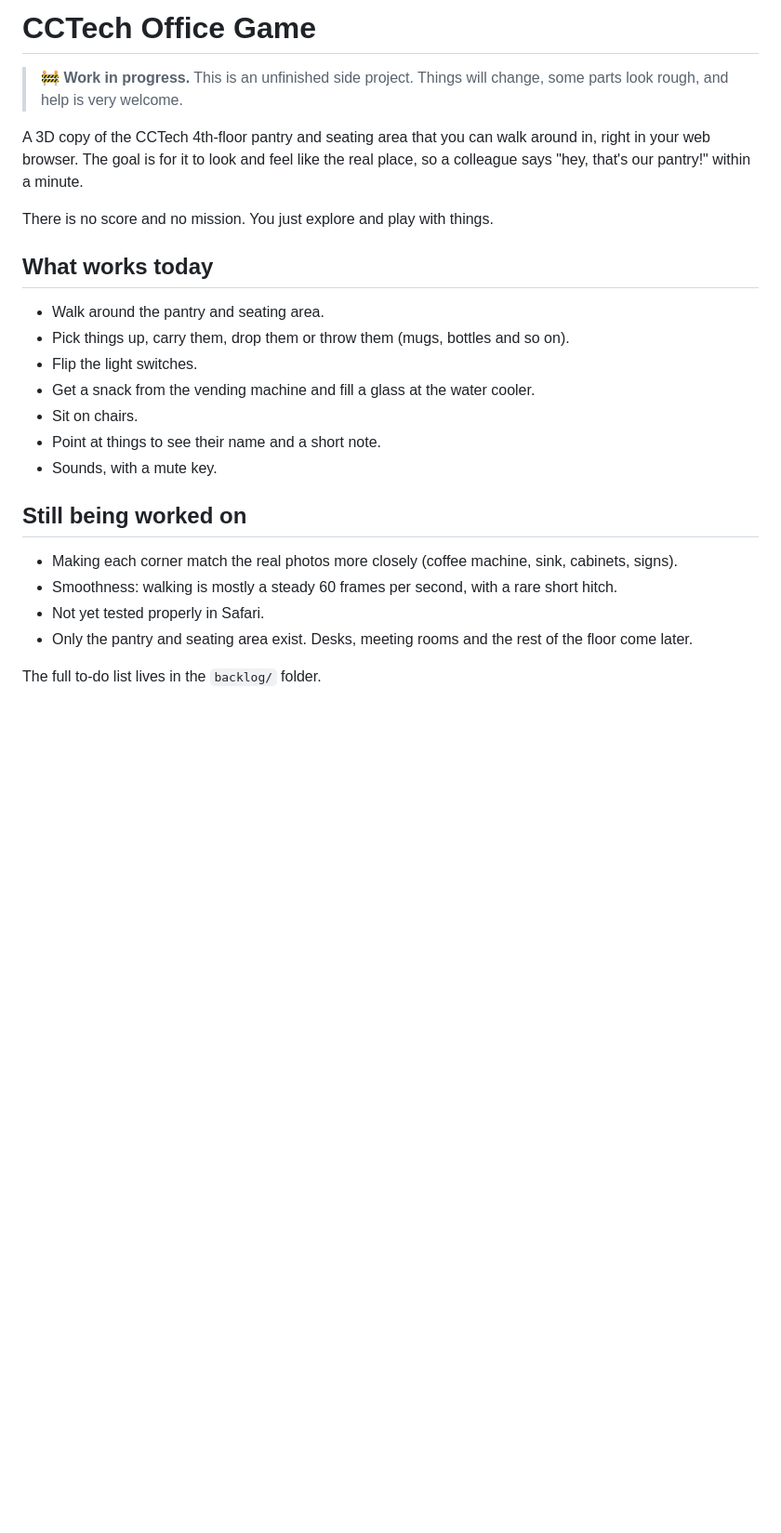
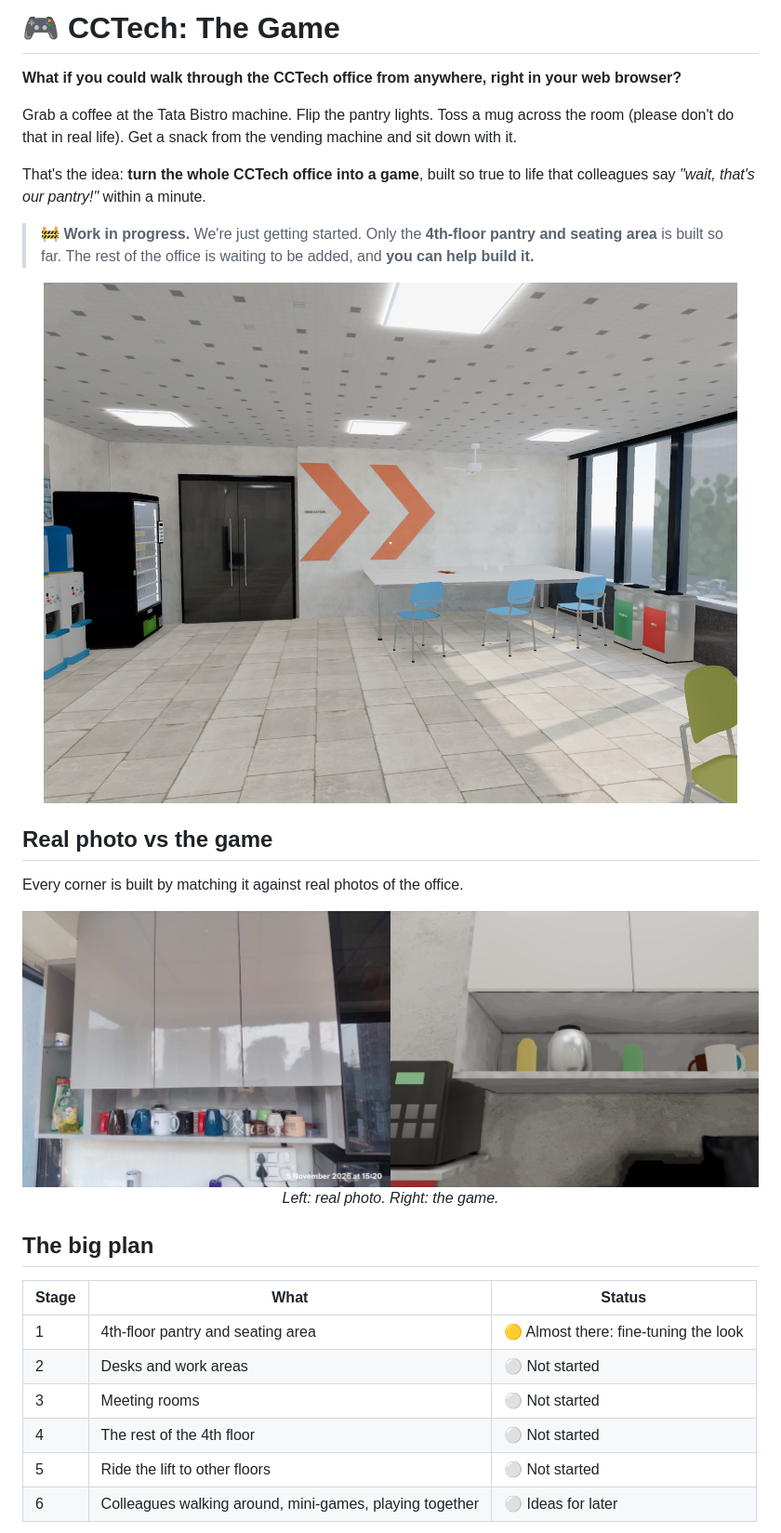
Before and after one commit to Prath2000/cctech_game, a Markdown page: README.md, the part around one of its changes. Shown at 93% size. GitHub-like rendering; pictures changed too: docs/images/game-cafeteria.jpg (added), docs/images/photo-vs-game-cabinets.jpg (added); blank space fills up the shorter version.

Commit message:
README: new front page with the big plan, screenshots and how to join

```diff
--- a/README.md
+++ b/README.md
@@ -1,26 +1,34 @@
-# CCTech Office Game
+# 🎮 CCTech: The Game
 
-> **🚧 Work in progress.** This is an unfinished side project. Things will change, some parts look rough, and help is very welcome.
+**What if you could walk through the CCTech office from anywhere, right in your web browser?**
 
-A 3D copy of the CCTech 4th-floor pantry and seating area that you can walk around in, right in your web browser. The goal is for it to look and feel like the real place, so a colleague says "hey, that's our pantry!" within a minute.
+Grab a coffee at the Tata Bistro machine. Flip the pantry lights. Toss a mug across the room (please don't do that in real life). Get a snack from the vending machine and sit down with it.
 
-There is no score and no mission. You just explore and play with things.
+That's the idea: **turn the whole CCTech office into a game**, built so true to life that colleagues say *"wait, that's our pantry!"* within a minute.
 
-## What works today
+> **🚧 Work in progress.** We're just getting started. Only the **4th-floor pantry and seating area** is built so far. The rest of the office is waiting to be added, and **you can help build it.**
 
-- Walk around the pantry and seating area.
-- Pick things up, carry them, drop them or throw them (mugs, bottles and so on).
-- Flip the light switches.
-- Get a snack from the vending machine and fill a glass at the water cooler.
-- Sit on chairs.
-- Point at things to see their name and a short note.
-- Sounds, with a mute key.
+<p align="center">
+  <img src="docs/images/game-cafeteria.jpg" alt="Vending machine and water coolers in the game" width="800">
+</p>
 
-## Still being worked on
+## Real photo vs the game
 
-- Making each corner match the real photos more closely (coffee machine, sink, cabinets, signs).
-- Smoothness: walking is mostly a steady 60 frames per second, with a rare short hitch.
-- Not yet tested properly in Safari.
-- Only the pantry and seating area exist. Desks, meeting rooms and the rest of the floor come later.
+Every corner is built by matching it against real photos of the office.
 
-The full to-do list lives in the `backlog/` folder.
+<p align="center">
+  <img src="docs/images/photo-vs-game-cabinets.jpg" alt="Real photo on the left, game on the right" width="800">
+  <br><em>Left: real photo. Right: the game.</em>
+</p>
+
+## The big plan
+
+| Stage | What | Status |
+|---|---|---|
+| 1 | 4th-floor pantry and seating area | 🟡 Almost there: fine-tuning the look |
+| 2 | Desks and work areas | ⚪ Not started |
+| 3 | Meeting rooms | ⚪ Not started |
+| 4 | The rest of the 4th floor | ⚪ Not started |
+| 5 | Ride the lift to other floors | ⚪ Not started |
+| 6 | Colleagues walking around, mini-games, playing together | ⚪ Ideas for later |
+
```
Also changed, not shown: other parts of README.md (+34 -10 lines), docs/images/game-overview.jpg (added).
